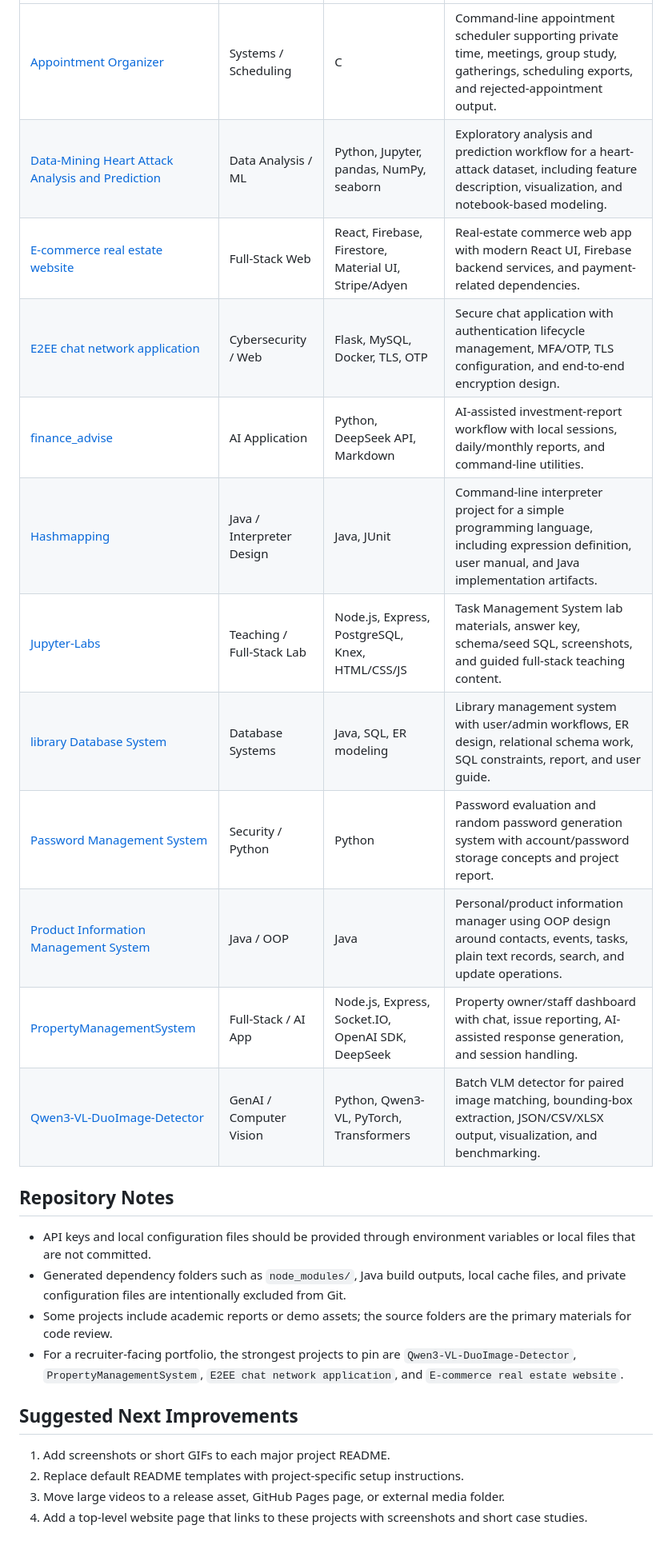
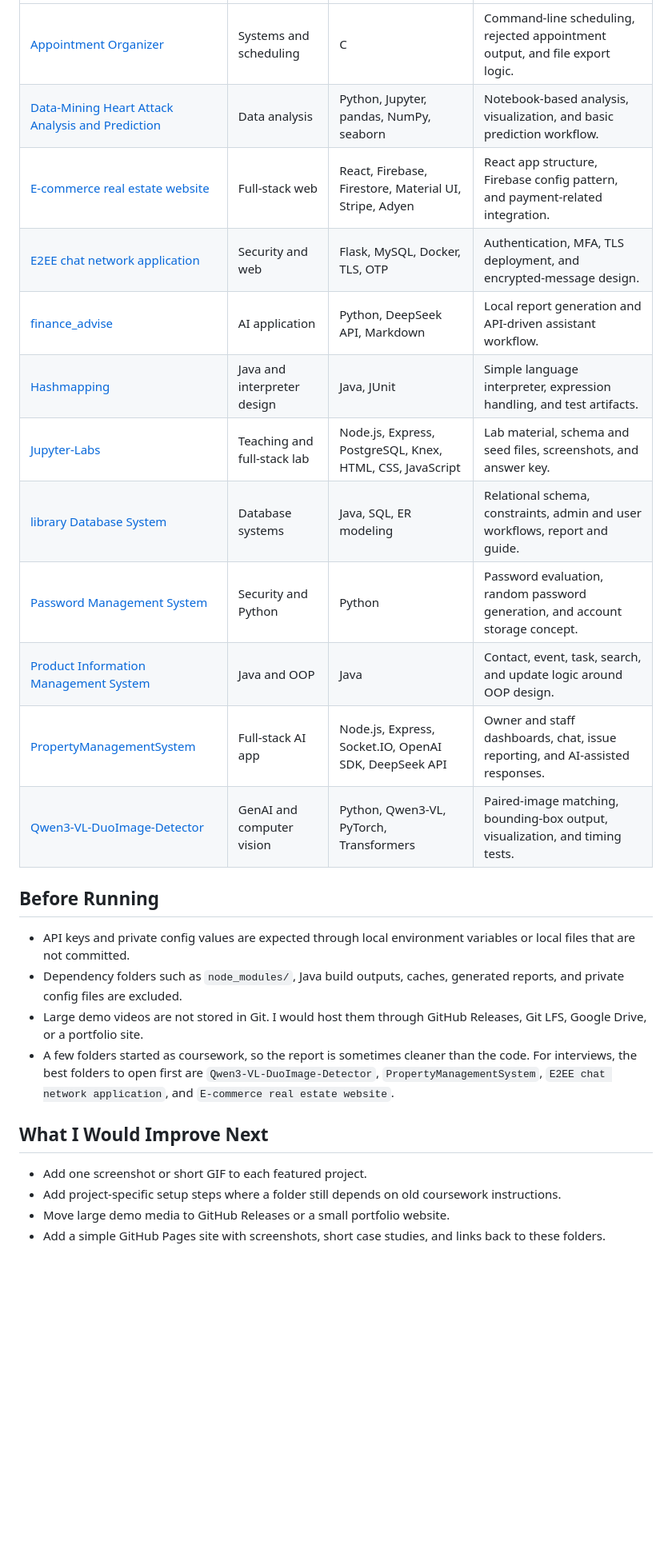
Before and after one commit to parker557/portfolio, a Markdown page: Projects/README.md, the part around one of its changes. Shown at 80% size. GitHub-like rendering; blank space fills up the shorter version.

Commit message:
Refine portfolio README

```diff
--- a/Projects/README.md
+++ b/Projects/README.md
@@ -52,27 +62,27 @@ Note: This is a software/AI workflow demo, not financial advice.
 | --- | --- | --- | --- |
-| [Appointment Organizer](./Appointment%20Organizer/) | Systems / Scheduling | C | Command-line appointment scheduler supporting private time, meetings, group study, gatherings, scheduling exports, and rejected-appointment output. |
-| [Data-Mining Heart Attack Analysis and Prediction](./Data-Mining%20Heart_Attack_Analysis_and_Prediction/) | Data Analysis / ML | Python, Jupyter, pandas, NumPy, seaborn | Exploratory analysis and prediction workflow for a heart-attack dataset, including feature description, visualization, and notebook-based modeling. |
-| [E-commerce real estate website](./E-commerce%20real%20estate%20website/) | Full-Stack Web | React, Firebase, Firestore, Material UI, Stripe/Adyen | Real-estate commerce web app with modern React UI, Firebase backend services, and payment-related dependencies. |
-| [E2EE chat network application](./E2EE%20chat%20network%20application/) | Cybersecurity / Web | Flask, MySQL, Docker, TLS, OTP | Secure chat application with authentication lifecycle management, MFA/OTP, TLS configuration, and end-to-end encryption design. |
-| [finance_advise](./finance_advise/) | AI Application | Python, DeepSeek API, Markdown | AI-assisted investment-report workflow with local sessions, daily/monthly reports, and command-line utilities. |
-| [Hashmapping](./Hashmapping/) | Java / Interpreter Design | Java, JUnit | Command-line interpreter project for a simple programming language, including expression definition, user manual, and Java implementation artifacts. |
-| [Jupyter-Labs](./Jupyter-Labs/) | Teaching / Full-Stack Lab | Node.js, Express, PostgreSQL, Knex, HTML/CSS/JS | Task Management System lab materials, answer key, schema/seed SQL, screenshots, and guided full-stack teaching content. |
-| [library Database System](./library%20Database%20System/) | Database Systems | Java, SQL, ER modeling | Library management system with user/admin workflows, ER design, relational schema work, SQL constraints, report, and user guide. |
-| [Password Management System](./Password%20Management%20System/) | Security / Python | Python | Password evaluation and random password generation system with account/password storage concepts and project report. |
-| [Product Information Management System](./Product%20Information%20Management%20System/) | Java / OOP | Java | Personal/product information manager using OOP design around contacts, events, tasks, plain text records, search, and update operations. |
-| [PropertyManagementSystem](./PropertyManagementSystem/) | Full-Stack / AI App | Node.js, Express, Socket.IO, OpenAI SDK, DeepSeek | Property owner/staff dashboard with chat, issue reporting, AI-assisted response generation, and session handling. |
-| [Qwen3-VL-DuoImage-Detector](./Qwen3-VL-DuoImage-Detector/) | GenAI / Computer Vision | Python, Qwen3-VL, PyTorch, Transformers | Batch VLM detector for paired image matching, bounding-box extraction, JSON/CSV/XLSX output, visualization, and benchmarking. |
+| [Appointment Organizer](./Appointment%20Organizer/) | Systems and scheduling | C | Command-line scheduling, rejected appointment output, and file export logic. |
+| [Data-Mining Heart Attack Analysis and Prediction](./Data-Mining%20Heart_Attack_Analysis_and_Prediction/) | Data analysis | Python, Jupyter, pandas, NumPy, seaborn | Notebook-based analysis, visualization, and basic prediction workflow. |
+| [E-commerce real estate website](./E-commerce%20real%20estate%20website/) | Full-stack web | React, Firebase, Firestore, Material UI, Stripe, Adyen | React app structure, Firebase config pattern, and payment-related integration. |
+| [E2EE chat network application](./E2EE%20chat%20network%20application/) | Security and web | Flask, MySQL, Docker, TLS, OTP | Authentication, MFA, TLS deployment, and encrypted-message design. |
+| [finance_advise](./finance_advise/) | AI application | Python, DeepSeek API, Markdown | Local report generation and API-driven assistant workflow. |
+| [Hashmapping](./Hashmapping/) | Java and interpreter design | Java, JUnit | Simple language interpreter, expression handling, and test artifacts. |
+| [Jupyter-Labs](./Jupyter-Labs/) | Teaching and full-stack lab | Node.js, Express, PostgreSQL, Knex, HTML, CSS, JavaScript | Lab material, schema and seed files, screenshots, and answer key. |
+| [library Database System](./library%20Database%20System/) | Database systems | Java, SQL, ER modeling | Relational schema, constraints, admin and user workflows, report and guide. |
+| [Password Management System](./Password%20Management%20System/) | Security and Python | Python | Password evaluation, random password generation, and account storage concept. |
+| [Product Information Management System](./Product%20Information%20Management%20System/) | Java and OOP | Java | Contact, event, task, search, and update logic around OOP design. |
+| [PropertyManagementSystem](./PropertyManagementSystem/) | Full-stack AI app | Node.js, Express, Socket.IO, OpenAI SDK, DeepSeek API | Owner and staff dashboards, chat, issue reporting, and AI-assisted responses. |
+| [Qwen3-VL-DuoImage-Detector](./Qwen3-VL-DuoImage-Detector/) | GenAI and computer vision | Python, Qwen3-VL, PyTorch, Transformers | Paired-image matching, bounding-box output, visualization, and timing tests. |
 
-## Repository Notes
+## Before Running
 
-- API keys and local configuration files should be provided through environment variables or local files that are not committed.
-- Generated dependency folders such as `node_modules/`, Java build outputs, local cache files, and private configuration files are intentionally excluded from Git.
-- Some projects include academic reports or demo assets; the source folders are the primary materials for code review.
-- For a recruiter-facing portfolio, the strongest projects to pin are `Qwen3-VL-DuoImage-Detector`, `PropertyManagementSystem`, `E2EE chat network application`, and `E-commerce real estate website`.
+- API keys and private config values are expected through local environment variables or local files that are not committed.
+- Dependency folders such as `node_modules/`, Java build outputs, caches, generated reports, and private config files are excluded.
+- Large demo videos are not stored in Git. I would host them through GitHub Releases, Git LFS, Google Drive, or a portfolio site.
+- A few folders started as coursework, so the report is sometimes cleaner than the code. For interviews, the best folders to open first are `Qwen3-VL-DuoImage-Detector`, `PropertyManagementSystem`, `E2EE chat network application`, and `E-commerce real estate website`.
 
-## Suggested Next Improvements
+## What I Would Improve Next
 
-1. Add screenshots or short GIFs to each major project README.
-2. Replace default README templates with project-specific setup instructions.
-3. Move large videos to a release asset, GitHub Pages page, or external media folder.
-4. Add a top-level website page that links to these projects with screenshots and short case studies.
+- Add one screenshot or short GIF to each featured project.
+- Add project-specific setup steps where a folder still depends on old coursework instructions.
+- Move large demo media to GitHub Releases or a small portfolio website.
+- Add a simple GitHub Pages site with screenshots, short case studies, and links back to these folders.
```
Also changed, not shown: other parts of Projects/README.md (+25 -15 lines), 1 other file.
